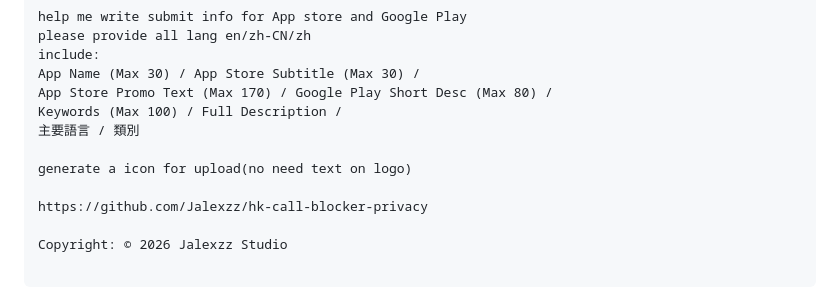
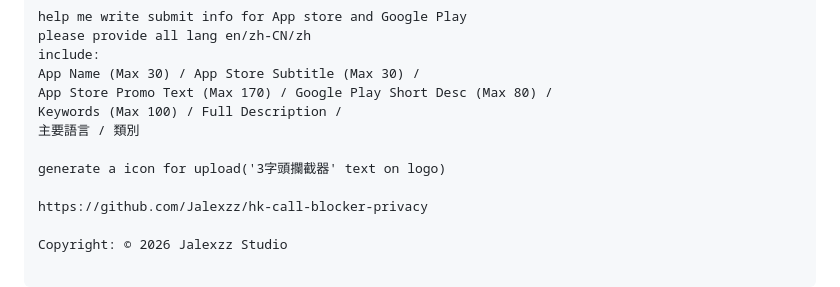
Before and after one commit to Jalexzz/HKCB, a Markdown page: README.md, the part around the change. GitHub-like rendering.

```diff
--- a/README.md
+++ b/README.md
@@ -14,7 +14,7 @@ App Store Promo Text (Max 170) / Google Play Short Desc (Max 80) /
 Keywords (Max 100) / Full Description /
 主要語言 / 類別
 
-generate a icon for upload(no need text on logo)
+generate a icon for upload('3字頭攔截器' text on logo)
 
 https://github.com/Jalexzz/hk-call-blocker-privacy
 
```
